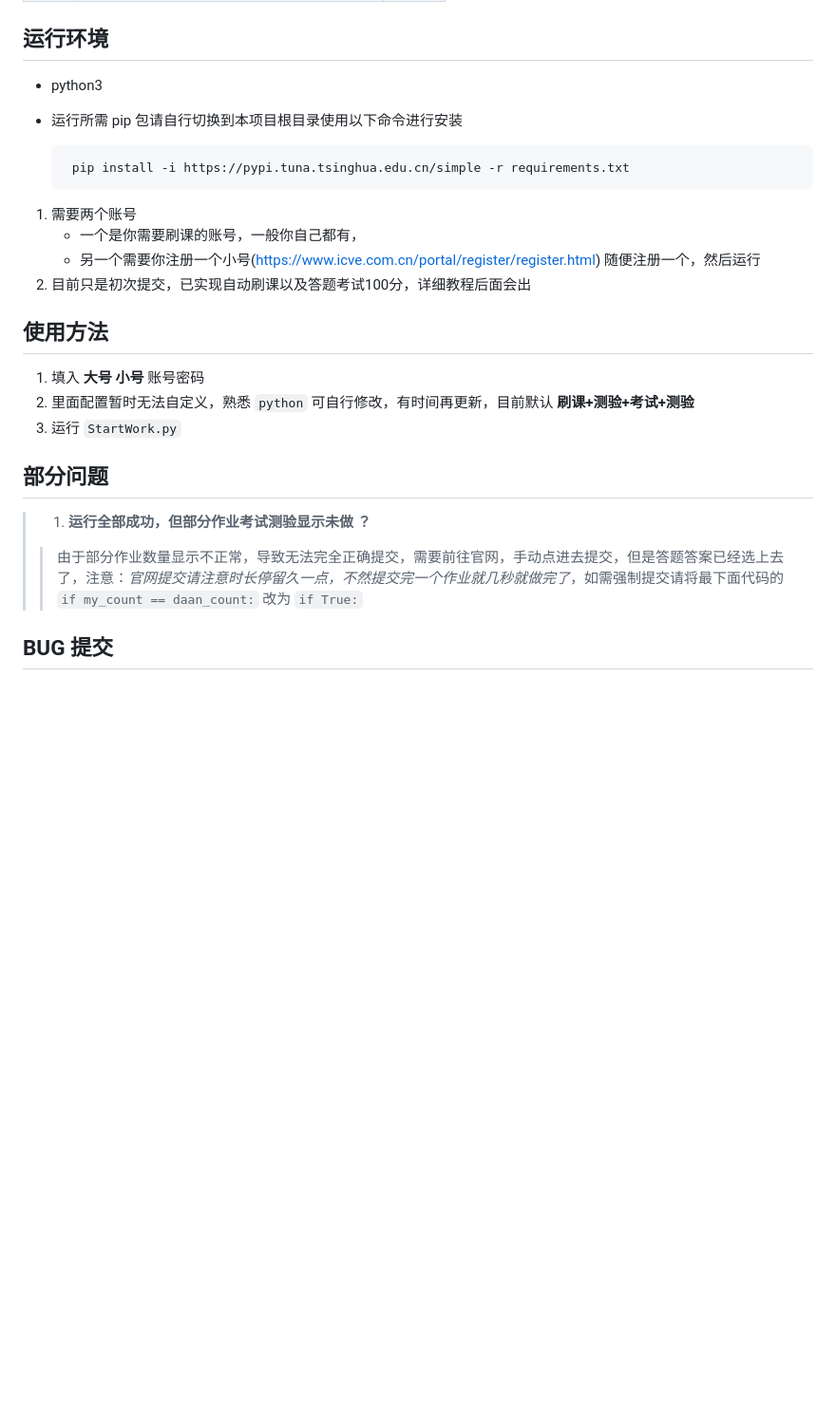
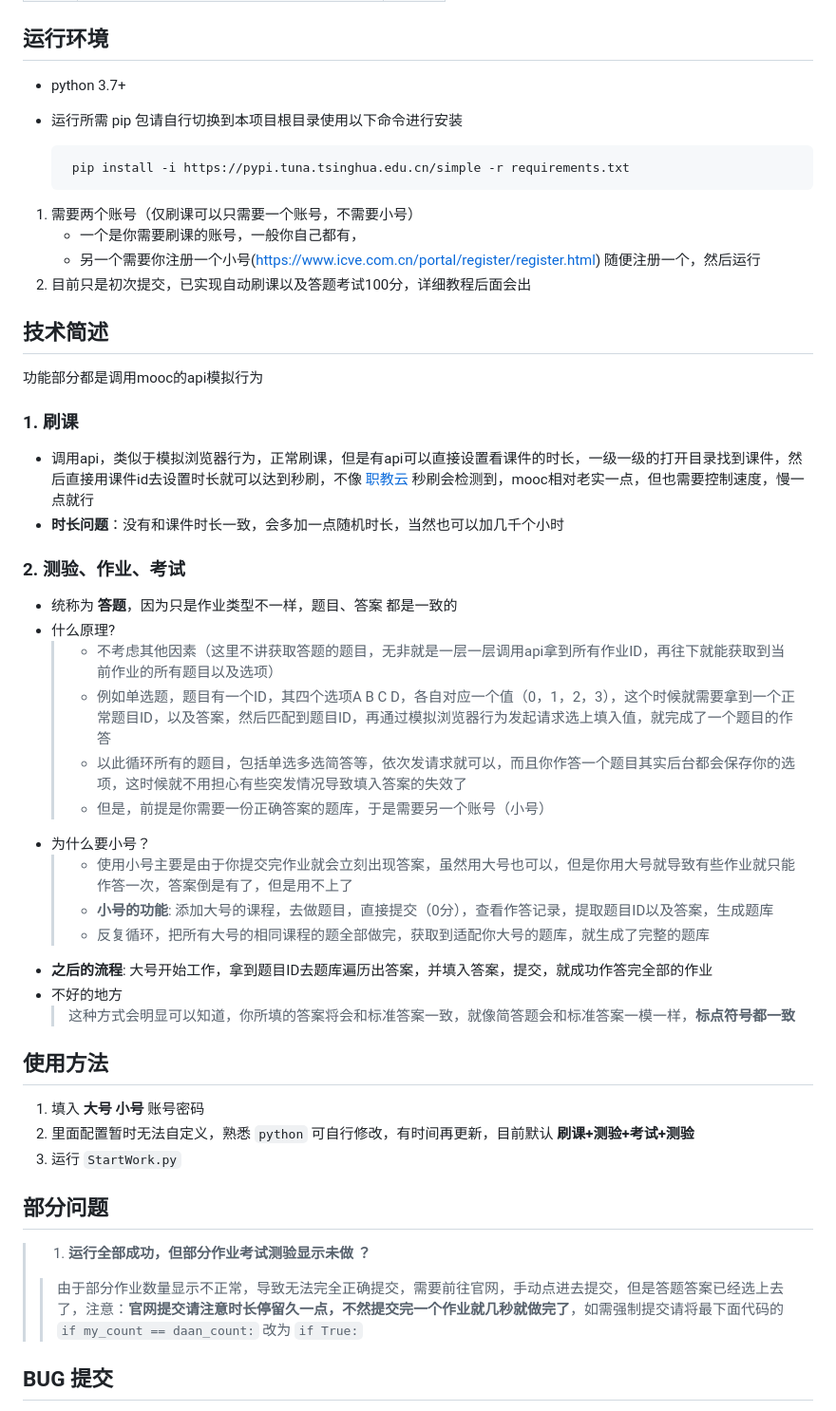
Before and after one commit to 11273/mooc-work-answer, a Markdown page: README.md, the part around one of its changes. Shown at 95% size. Rendered like a GitHub page; blank space fills up the shorter version.

````diff
--- a/README.md
+++ b/README.md
@@ -23,17 +31,46 @@
 
 ## 运行环境
 
-+ python3
++ python 3.7+
 + 运行所需 pip 包请自行切换到本项目根目录使用以下命令进行安装
 
   ```pip
    pip install -i https://pypi.tuna.tsinghua.edu.cn/simple -r requirements.txt
   ```
 
-1. 需要两个账号
+1. 需要两个账号（仅刷课可以只需要一个账号，不需要小号）
    + 一个是你需要刷课的账号，一般你自己都有，
    + 另一个需要你注册一个小号(<https://www.icve.com.cn/portal/register/register.html>) 随便注册一个，然后运行
 2. 目前只是初次提交，已实现自动刷课以及答题考试100分，详细教程后面会出
+
+## 技术简述
+
+功能部分都是调用mooc的api模拟行为
+
+### 1. 刷课
+
++ 调用api，类似于模拟浏览器行为，正常刷课，但是有api可以直接设置看课件的时长，一级一级的打开目录找到课件，然后直接用课件id去设置时长就可以达到秒刷，不像 [职教云](https://zjy2.icve.com.cn/) 秒刷会检测到，mooc相对老实一点，但也需要控制速度，慢一点就行
++ __时长问题__：没有和课件时长一致，会多加一点随机时长，当然也可以加几千个小时
+
+### 2. 测验、作业、考试
+
++ 统称为 __答题__，因为只是作业类型不一样，题目、答案 都是一致的
++ 什么原理?
+  >
+  > + 不考虑其他因素（这里不讲获取答题的题目，无非就是一层一层调用api拿到所有作业ID，再往下就能获取到当前作业的所有题目以及选项）
+  > + 例如单选题，题目有一个ID，其四个选项A B C D，各自对应一个值（0，1，2，3），这个时候就需要拿到一个正常题目ID，以及答案，然后匹配到题目ID，再通过模拟浏览器行为发起请求选上填入值，就完成了一个题目的作答
+  > + 以此循环所有的题目，包括单选多选简答等，依次发请求就可以，而且你作答一个题目其实后台都会保存你的选项，这时候就不用担心有些突发情况导致填入答案的失效了
+  > + 但是，前提是你需要一份正确答案的题库，于是需要另一个账号（小号）
+  >
++ 为什么要小号？
+  >
+  > + 使用小号主要是由于你提交完作业就会立刻出现答案，虽然用大号也可以，但是你用大号就导致有些作业就只能作答一次，答案倒是有了，但是用不上了
+  > + __小号的功能__: 添加大号的课程，去做题目，直接提交（0分），查看作答记录，提取题目ID以及答案，生成题库
+  > + 反复循环，把所有大号的相同课程的题全部做完，获取到适配你大号的题库，就生成了完整的题库
+  >
++ __之后的流程__: 大号开始工作，拿到题目ID去题库遍历出答案，并填入答案，提交，就成功作答完全部的作业
++ 不好的地方
+  > 这种方式会明显可以知道，你所填的答案将会和标准答案一致，就像简答题会和标准答案一模一样，__标点符号都一致__
 
 ## 使用方法
 
@@ -45,7 +82,7 @@
 >
 > 1. __运行全部成功，但部分作业考试测验显示未做 ？__
 >
->> 由于部分作业数量显示不正常，导致无法完全正确提交，需要前往官网，手动点进去提交，但是答题答案已经选上去了，注意：_官网提交请注意时长停留久一点，不然提交完一个作业就几秒就做完了_，如需强制提交请将最下面代码的 `if my_count == daan_count:` 改为 `if True:`
+>> 由于部分作业数量显示不正常，导致无法完全正确提交，需要前往官网，手动点进去提交，但是答题答案已经选上去了，注意：__官网提交请注意时长停留久一点，不然提交完一个作业就几秒就做完了__，如需强制提交请将最下面代码的 `if my_count == daan_count:` 改为 `if True:`
 
 ## BUG 提交
 
````
Also changed, not shown: other parts of README.md (+32 -0 lines), images/1.jpg (added), images/2.jpg (added), images/3.jpg (added), images/4.jpg (added), images/5.jpg (added), images/6.jpg (added), 2 other files.
